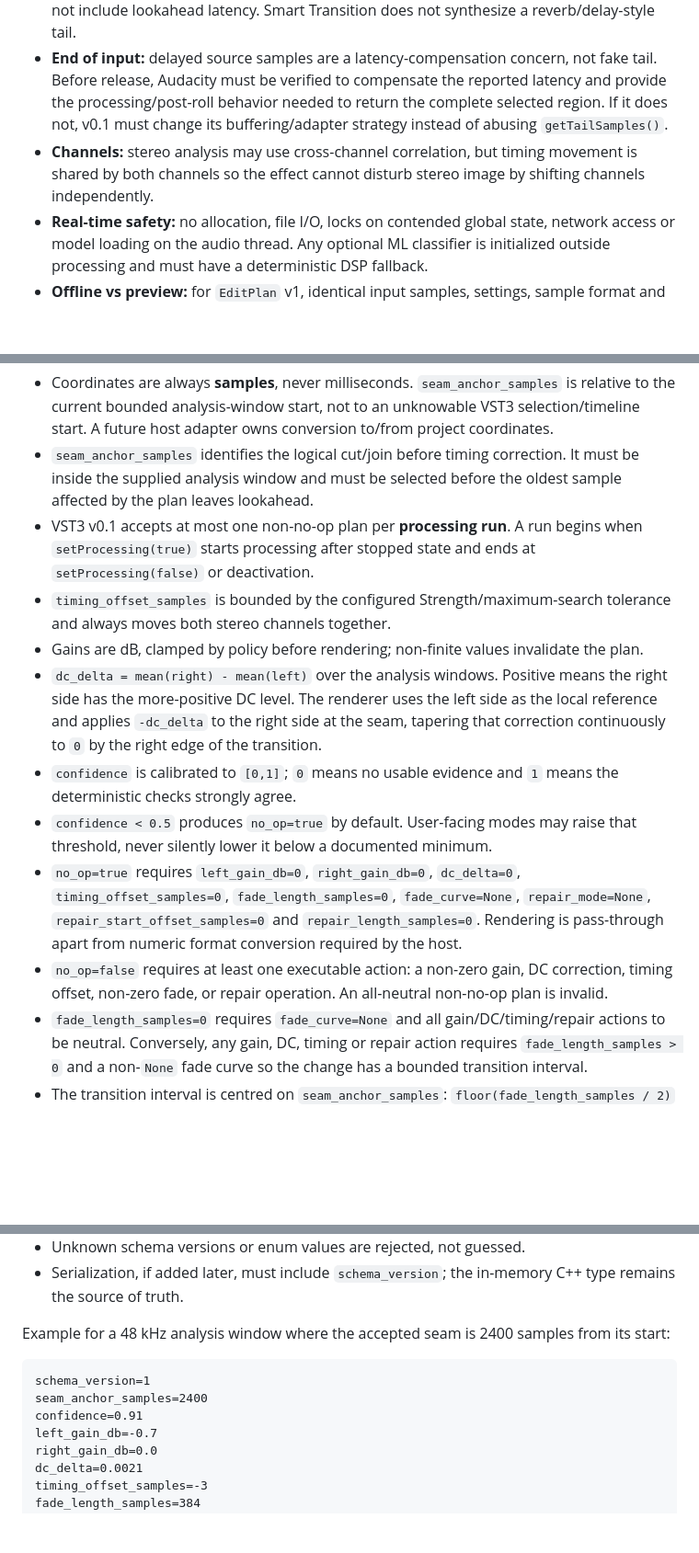
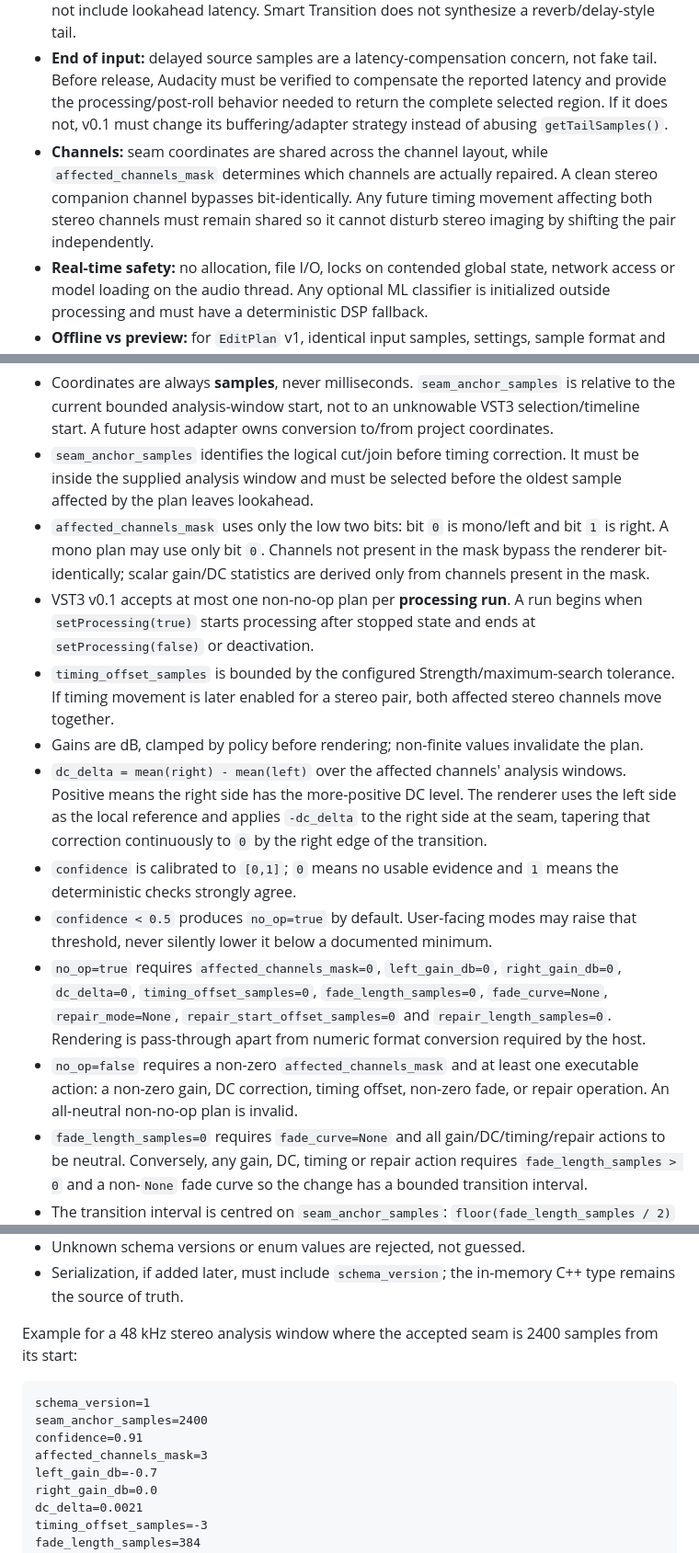
Before and after one commit to twojstar/twojstar, a Markdown page: audacity/smart-edit/README.md, 3 parts joined by grey strips. Shown at 92% size. Drawn GitHub-style; blank space fills up the shorter version.

Commit message:
docs(audacity): define affected-channel plan mask

````diff
--- a/audacity/smart-edit/README.md
+++ b/audacity/smart-edit/README.md
@@ -30,7 +30,7 @@ Version 0.1 is a bounded streaming audio effect, not a timeline editor.
 - **Latency:** report exactly the configured lookahead window through `getLatencySamples()`. No hidden additional latency.
 - **Tail:** report `kNoTail` / `0`. VST3 tail describes output generated after input stops and must not include lookahead latency. Smart Transition does not synthesize a reverb/delay-style tail.
 - **End of input:** delayed source samples are a latency-compensation concern, not fake tail. Before release, Audacity must be verified to compensate the reported latency and provide the processing/post-roll behavior needed to return the complete selected region. If it does not, v0.1 must change its buffering/adapter strategy instead of abusing `getTailSamples()`.
-- **Channels:** stereo analysis may use cross-channel correlation, but timing movement is shared by both channels so the effect cannot disturb stereo image by shifting channels independently.
+- **Channels:** seam coordinates are shared across the channel layout, while `affected_channels_mask` determines which channels are actually repaired. A clean stereo companion channel bypasses bit-identically. Any future timing movement affecting both stereo channels must remain shared so it cannot disturb stereo imaging by shifting the pair independently.
 - **Real-time safety:** no allocation, file I/O, locks on contended global state, network access or model loading on the audio thread. Any optional ML classifier is initialized outside processing and must have a deterministic DSP fallback.
 - **Offline vs preview:** for `EditPlan` v1, identical input samples, settings, sample format and plan must produce identical plan fields and rendered samples. Cross-format comparison uses the explicit tolerances below.
 - **Short selections:** when the host provides less than the preferred context, shrink the analysis window symmetrically. If either side lacks enough clean samples to make a confident plan, bypass unchanged.
@@ -122,14 +124,15 @@ Rules:
 
 - Coordinates are always **samples**, never milliseconds. `seam_anchor_samples` is relative to the current bounded analysis-window start, not to an unknowable VST3 selection/timeline start. A future host adapter owns conversion to/from project coordinates.
 - `seam_anchor_samples` identifies the logical cut/join before timing correction. It must be inside the supplied analysis window and must be selected before the oldest sample affected by the plan leaves lookahead.
+- `affected_channels_mask` uses only the low two bits: bit `0` is mono/left and bit `1` is right. A mono plan may use only bit `0`. Channels not present in the mask bypass the renderer bit-identically; scalar gain/DC statistics are derived only from channels present in the mask.
 - VST3 v0.1 accepts at most one non-no-op plan per **processing run**. A run begins when `setProcessing(true)` starts processing after stopped state and ends at `setProcessing(false)` or deactivation.
-- `timing_offset_samples` is bounded by the configured Strength/maximum-search tolerance and always moves both stereo channels together.
+- `timing_offset_samples` is bounded by the configured Strength/maximum-search tolerance. If timing movement is later enabled for a stereo pair, both affected stereo channels move together.
 - Gains are dB, clamped by policy before rendering; non-finite values invalidate the plan.
-- `dc_delta = mean(right) - mean(left)` over the analysis windows. Positive means the right side has the more-positive DC level. The renderer uses the left side as the local reference and applies `-dc_delta` to the right side at the seam, tapering that correction continuously to `0` by the right edge of the transition.
+- `dc_delta = mean(right) - mean(left)` over the affected channels' analysis windows. Positive means the right side has the more-positive DC level. The renderer uses the left side as the local reference and applies `-dc_delta` to the right side at the seam, tapering that correction continuously to `0` by the right edge of the transition.
 - `confidence` is calibrated to `[0,1]`; `0` means no usable evidence and `1` means the deterministic checks strongly agree.
 - `confidence < 0.5` produces `no_op=true` by default. User-facing modes may raise that threshold, never silently lower it below a documented minimum.
-- `no_op=true` requires `left_gain_db=0`, `right_gain_db=0`, `dc_delta=0`, `timing_offset_samples=0`, `fade_length_samples=0`, `fade_curve=None`, `repair_mode=None`, `repair_start_offset_samples=0` and `repair_length_samples=0`. Rendering is pass-through apart from numeric format conversion required by the host.
-- `no_op=false` requires at least one executable action: a non-zero gain, DC correction, timing offset, non-zero fade, or repair operation. An all-neutral non-no-op plan is invalid.
+- `no_op=true` requires `affected_channels_mask=0`, `left_gain_db=0`, `right_gain_db=0`, `dc_delta=0`, `timing_offset_samples=0`, `fade_length_samples=0`, `fade_curve=None`, `repair_mode=None`, `repair_start_offset_samples=0` and `repair_length_samples=0`. Rendering is pass-through apart from numeric format conversion required by the host.
+- `no_op=false` requires a non-zero `affected_channels_mask` and at least one executable action: a non-zero gain, DC correction, timing offset, non-zero fade, or repair operation. An all-neutral non-no-op plan is invalid.
 - `fade_length_samples=0` requires `fade_curve=None` and all gain/DC/timing/repair actions to be neutral. Conversely, any gain, DC, timing or repair action requires `fade_length_samples > 0` and a non-`None` fade curve so the change has a bounded transition interval.
 - The transition interval is centred on `seam_anchor_samples`: `floor(fade_length_samples / 2)` samples on the left and the remainder on the right. The whole interval must fit inside the buffered analysis window after timing adjustment.
 - `repair_mode=None` requires both repair fields to be `0`.
@@ -138,12 +141,13 @@ Rules:
 - Unknown schema versions or enum values are rejected, not guessed.
 - Serialization, if added later, must include `schema_version`; the in-memory C++ type remains the source of truth.
 
-Example for a 48 kHz analysis window where the accepted seam is 2400 samples from its start:
+Example for a 48 kHz stereo analysis window where the accepted seam is 2400 samples from its start:
 
 ```text
 schema_version=1
 seam_anchor_samples=2400
 confidence=0.91
+affected_channels_mask=3
 left_gain_db=-0.7
 right_gain_db=0.0
 dc_delta=0.0021
````
Also changed, not shown: other parts of audacity/smart-edit/README.md (+3 -1 lines).
